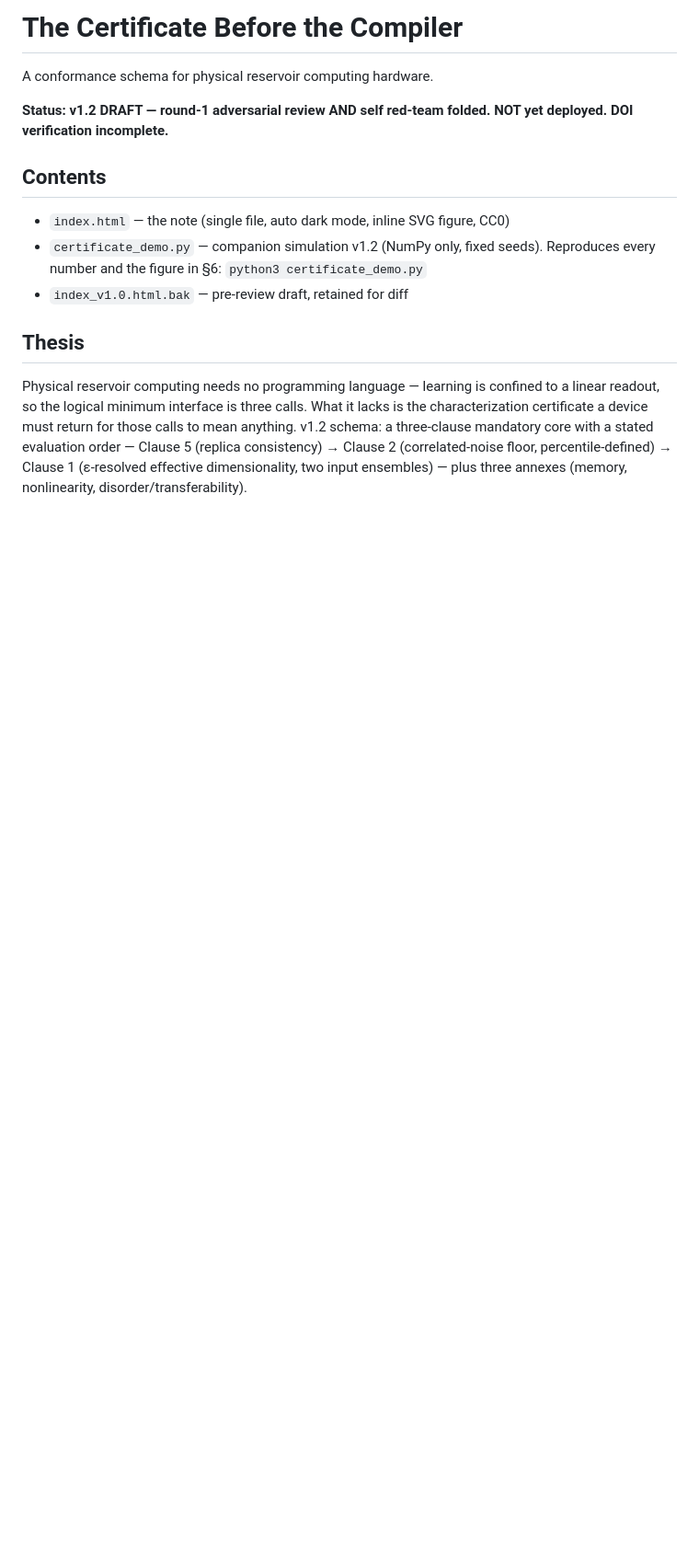
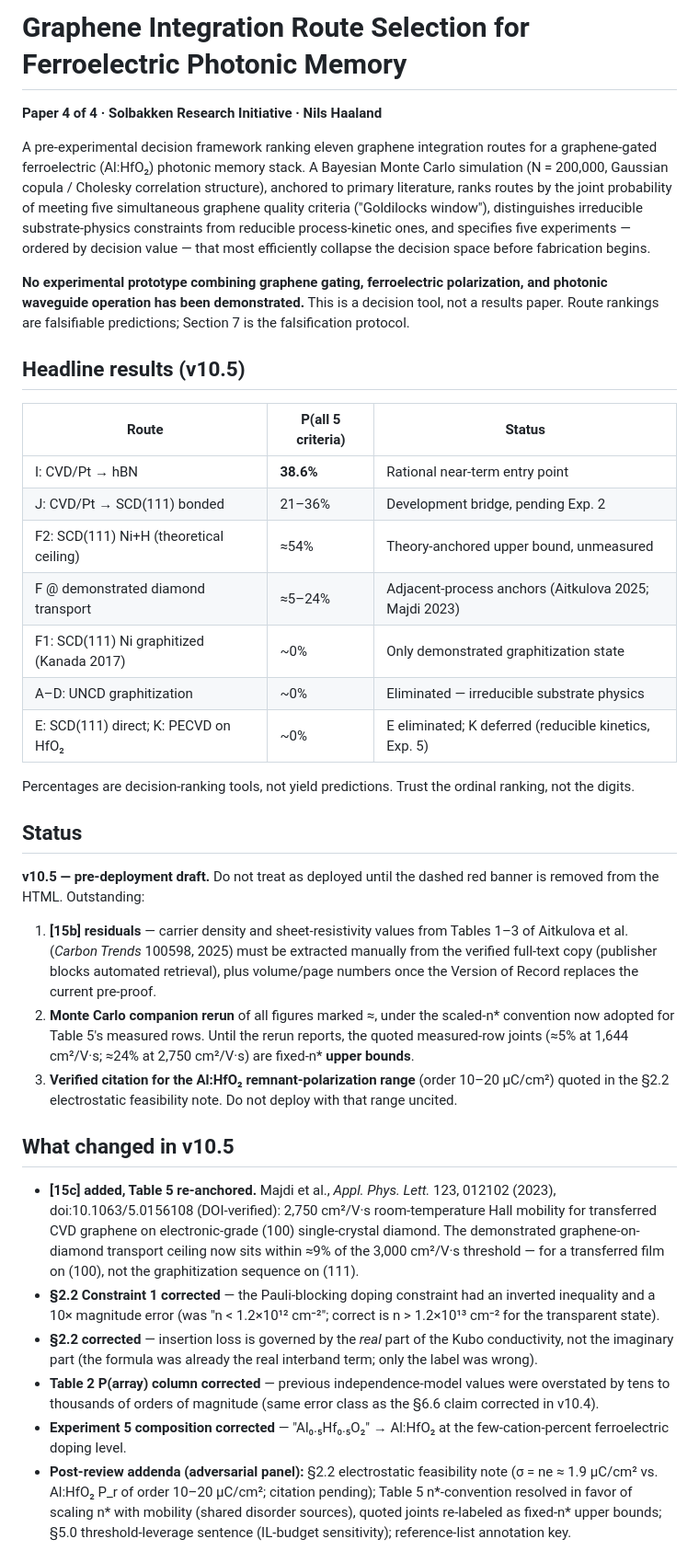
Before and after one commit to bluebflatminor/photonic-memory-paper4, a Markdown page: README.md, the part around one of its changes. Shown at 92% size. Drawn GitHub-style; blank space fills up the shorter version.

```diff
--- a/README.md
+++ b/README.md
@@ -1,24 +1,39 @@
-# The Certificate Before the Compiler
+# Graphene Integration Route Selection for Ferroelectric Photonic Memory
 
-A conformance schema for physical reservoir computing hardware.
+**Paper 4 of 4 · Solbakken Research Initiative · Nils Haaland**
 
-**Status: v1.2 DRAFT — round-1 adversarial review AND self red-team folded.
-NOT yet deployed. DOI verification incomplete.**
+A pre-experimental decision framework ranking eleven graphene integration routes for a graphene-gated ferroelectric (Al:HfO₂) photonic memory stack. A Bayesian Monte Carlo simulation (N = 200,000, Gaussian copula / Cholesky correlation structure), anchored to primary literature, ranks routes by the joint probability of meeting five simultaneous graphene quality criteria ("Goldilocks window"), distinguishes irreducible substrate-physics constraints from reducible process-kinetic ones, and specifies five experiments — ordered by decision value — that most efficiently collapse the decision space before fabrication begins.
 
-## Contents
+**No experimental prototype combining graphene gating, ferroelectric polarization, and photonic waveguide operation has been demonstrated.** This is a decision tool, not a results paper. Route rankings are falsifiable predictions; Section 7 is the falsification protocol.
 
-- `index.html` — the note (single file, auto dark mode, inline SVG figure, CC0)
-- `certificate_demo.py` — companion simulation v1.2 (NumPy only, fixed seeds).
-  Reproduces every number and the figure in §6: `python3 certificate_demo.py`
-- `index_v1.0.html.bak` — pre-review draft, retained for diff
+## Headline results (v10.5)
 
-## Thesis
+| Route | P(all 5 criteria) | Status |
+|---|---|---|
+| I: CVD/Pt → hBN | **38.6%** | Rational near-term entry point |
+| J: CVD/Pt → SCD(111) bonded | 21–36% | Development bridge, pending Exp. 2 |
+| F2: SCD(111) Ni+H (theoretical ceiling) | ≈54% | Theory-anchored upper bound, unmeasured |
+| F @ demonstrated diamond transport | ≈5–24% | Adjacent-process anchors (Aitkulova 2025; Majdi 2023) |
+| F1: SCD(111) Ni graphitized (Kanada 2017) | ~0% | Only demonstrated graphitization state |
+| A–D: UNCD graphitization | ~0% | Eliminated — irreducible substrate physics |
+| E: SCD(111) direct; K: PECVD on HfO₂ | ~0% | E eliminated; K deferred (reducible kinetics, Exp. 5) |
 
-Physical reservoir computing needs no programming language — learning is
-confined to a linear readout, so the logical minimum interface is three calls.
-What it lacks is the characterization certificate a device must return for
-those calls to mean anything. v1.2 schema: a three-clause mandatory core with
-a stated evaluation order — Clause 5 (replica consistency) → Clause 2
-(correlated-noise floor, percentile-defined) → Clause 1 (ε-resolved effective
-dimensionality, two input ensembles) — plus three annexes (memory,
-nonlinearity, disorder/transferability).
+Percentages are decision-ranking tools, not yield predictions. Trust the ordinal ranking, not the digits.
+
+## Status
+
+**v10.5 — pre-deployment draft.** Do not treat as deployed until the dashed red banner is removed from the HTML. Outstanding:
+
+1. **[15b] residuals** — carrier density and sheet-resistivity values from Tables 1–3 of Aitkulova et al. (*Carbon Trends* 100598, 2025) must be extracted manually from the verified full-text copy (publisher blocks automated retrieval), plus volume/page numbers once the Version of Record replaces the current pre-proof.
+2. **Monte Carlo companion rerun** of all figures marked ≈, under the scaled-n\* convention now adopted for Table 5's measured rows. Until the rerun reports, the quoted measured-row joints (≈5% at 1,644 cm²/V·s; ≈24% at 2,750 cm²/V·s) are fixed-n\* **upper bounds**.
+3. **Verified citation for the Al:HfO₂ remnant-polarization range** (order 10–20 µC/cm²) quoted in the §2.2 electrostatic feasibility note. Do not deploy with that range uncited.
+
+## What changed in v10.5
+
+- **[15c] added, Table 5 re-anchored.** Majdi et al., *Appl. Phys. Lett.* 123, 012102 (2023), doi:10.1063/5.0156108 (DOI-verified): 2,750 cm²/V·s room-temperature Hall mobility for transferred CVD graphene on electronic-grade (100) single-crystal diamond. The demonstrated graphene-on-diamond transport ceiling now sits within ≈9% of the 3,000 cm²/V·s threshold — for a transferred film on (100), not the graphitization sequence on (111).
+- **§2.2 Constraint 1 corrected** — the Pauli-blocking doping constraint had an inverted inequality and a 10× magnitude error (was "n < 1.2×10¹² cm⁻²"; correct is n > 1.2×10¹³ cm⁻² for the transparent state).
+- **§2.2 corrected** — insertion loss is governed by the *real* part of the Kubo conductivity, not the imaginary part (the formula was already the real interband term; only the label was wrong).
+- **Table 2 P(array) column corrected** — previous independence-model values were overstated by tens to thousands of orders of magnitude (same error class as the §6.6 claim corrected in v10.4).
+- **Experiment 5 composition corrected** — "Al₀.₅Hf₀.₅O₂" → Al:HfO₂ at the few-cation-percent ferroelectric doping level.
+- **Post-review addenda (adversarial panel):** §2.2 electrostatic feasibility note (σ = ne ≈ 1.9 µC/cm² vs. Al:HfO₂ P_r of order 10–20 µC/cm²; citation pending); Table 5 n\*-convention resolved in favor of scaling n\* with mobility (shared disorder sources), quoted joints re-labeled as fixed-n\* upper bounds; §5.0 threshold-leverage sentence (IL-budget sensitivity); reference-list annotation key.
+
```
Also changed, not shown: other parts of README.md (+22 -89 lines).
